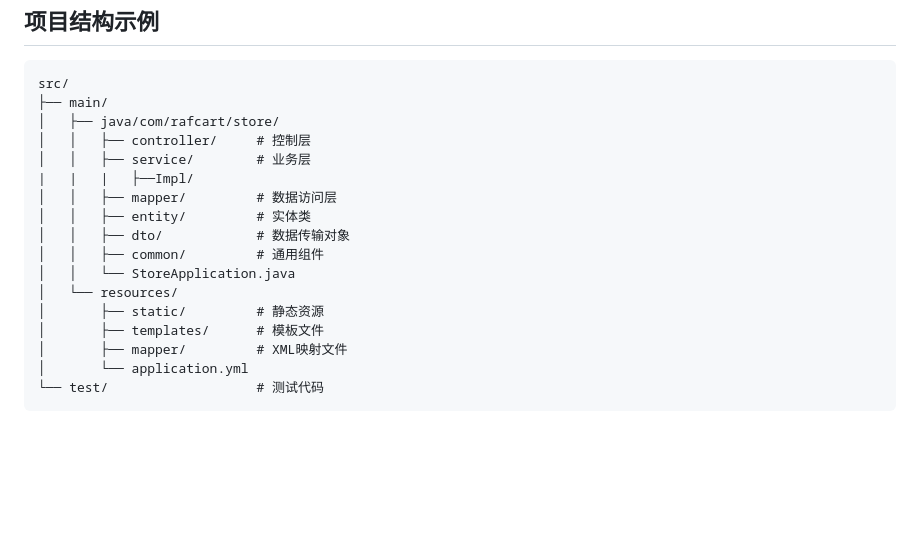
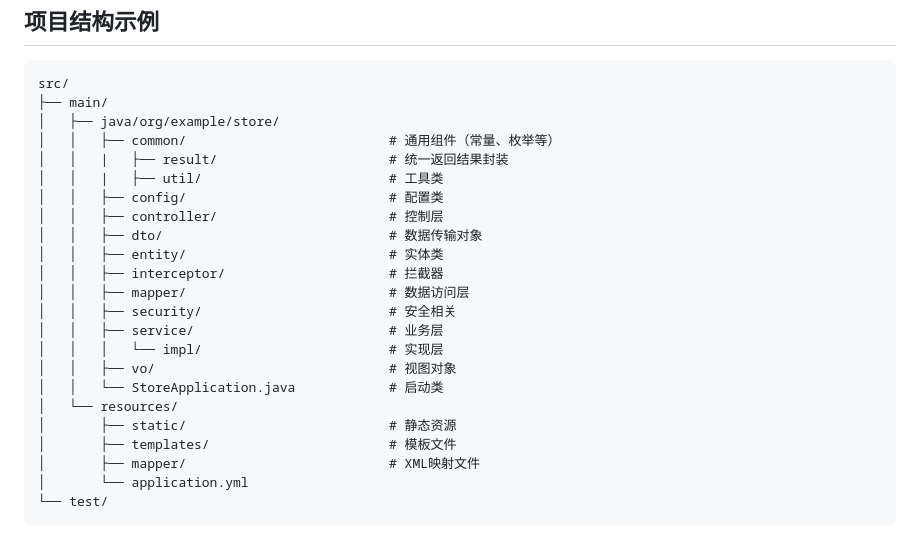
Before and after one commit to Alohause/-Spring-Boot-RAFCART-, a Markdown page: README.md, the part around the change. Rendered like a GitHub page; blank space fills up the shorter version.

````diff
--- a/README.md
+++ b/README.md
@@ -182,19 +182,25 @@ mvn clean spring-boot:run
 ```
 src/
 ├── main/
-│   ├── java/com/rafcart/store/
-│   │   ├── controller/     # 控制层
-│   │   ├── service/        # 业务层
-|   |   |   ├──Impl/
-│   │   ├── mapper/         # 数据访问层
-│   │   ├── entity/         # 实体类
-│   │   ├── dto/            # 数据传输对象
-│   │   ├── common/         # 通用组件
-│   │   └── StoreApplication.java
+│   ├── java/org/example/store/
+│   │   ├── common/                          # 通用组件（常量、枚举等）
+│   │   |   ├── result/                      # 统一返回结果封装
+│   │   |   ├── util/                        # 工具类
+│   │   ├── config/                          # 配置类
+│   │   ├── controller/                      # 控制层
+│   │   ├── dto/                             # 数据传输对象
+│   │   ├── entity/                          # 实体类
+│   │   ├── interceptor/                     # 拦截器
+│   │   ├── mapper/                          # 数据访问层
+│   │   ├── security/                        # 安全相关
+│   │   ├── service/                         # 业务层
+│   │   │   └── impl/                        # 实现层
+│   │   ├── vo/                              # 视图对象
+│   │   └── StoreApplication.java            # 启动类
 │   └── resources/
-│       ├── static/         # 静态资源
-│       ├── templates/      # 模板文件
-│       ├── mapper/         # XML映射文件
+│       ├── static/                          # 静态资源
+│       ├── templates/                       # 模板文件
+│       ├── mapper/                          # XML映射文件
 │       └── application.yml
-└── test/                   # 测试代码
+└── test/
 ```
````
